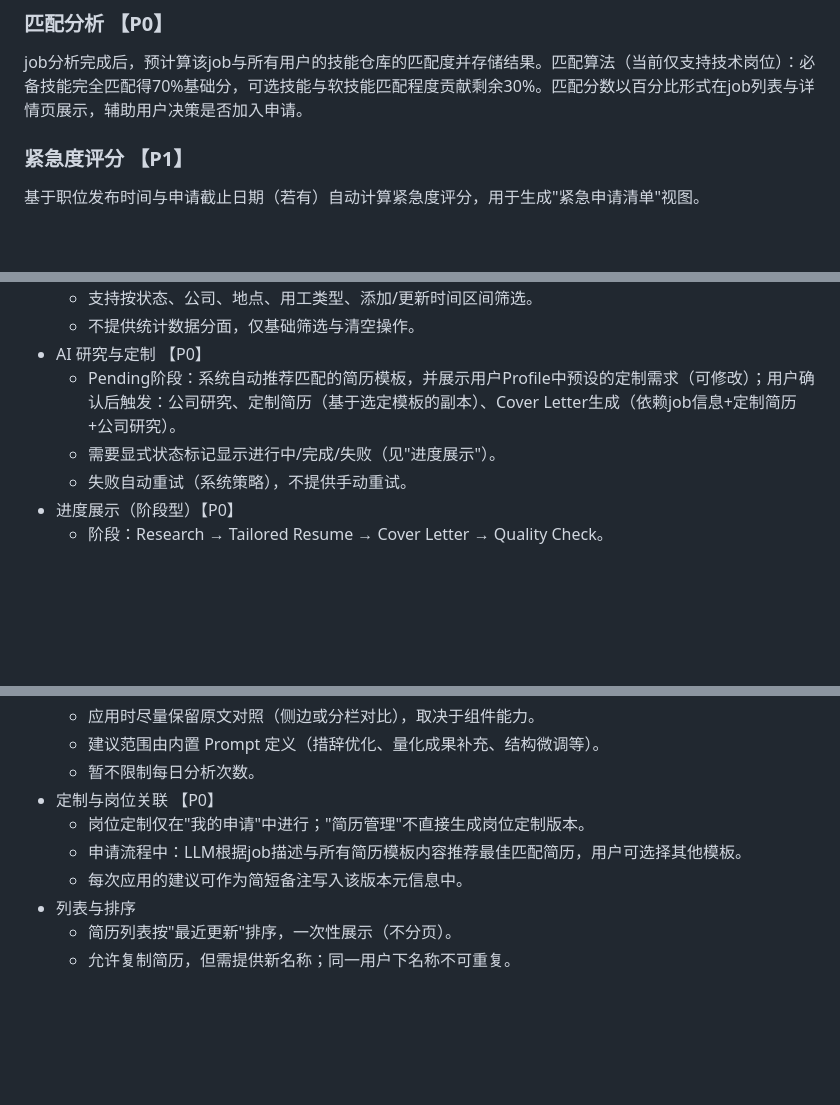
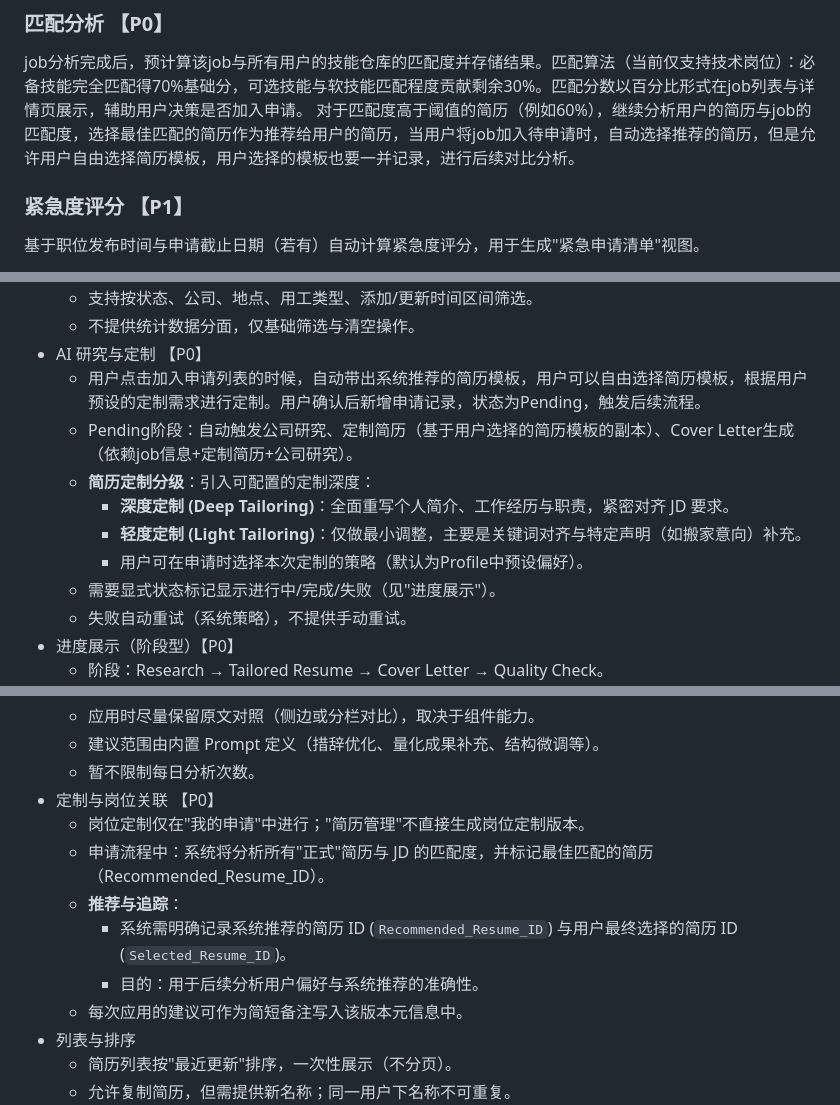
Before and after one commit to cysong/JobPilot, a Markdown page: docs/requirements.md, 3 parts joined by grey strips. GitHub-like rendering; blank space fills up the shorter version.

Commit message:
add best matched resule and tailoring level

```diff
--- a/docs/requirements.md
+++ b/docs/requirements.md
@@ -50,6 +50,7 @@ job信息来自于另外一个系统，这个系统只读取job信息。
 
 ### 匹配分析 【P0】
 job分析完成后，预计算该job与所有用户的技能仓库的匹配度并存储结果。匹配算法（当前仅支持技术岗位）：必备技能完全匹配得70%基础分，可选技能与软技能匹配程度贡献剩余30%。匹配分数以百分比形式在job列表与详情页展示，辅助用户决策是否加入申请。
+对于匹配度高于阈值的简历（例如60%），继续分析用户的简历与job的匹配度，选择最佳匹配的简历作为推荐给用户的简历，当用户将job加入待申请时，自动选择推荐的简历，但是允许用户自由选择简历模板，用户选择的模板也要一并记录，进行后续对比分析。
 
 ### 紧急度评分 【P1】
 基于职位发布时间与申请截止日期（若有）自动计算紧急度评分，用于生成"紧急申请清单"视图。
@@ -76,7 +77,12 @@ job分析完成后，预计算该job与所有用户的技能仓库的匹配度
   - 支持按状态、公司、地点、用工类型、添加/更新时间区间筛选。
   - 不提供统计数据分面，仅基础筛选与清空操作。
 - AI 研究与定制 【P0】
-  - Pending阶段：系统自动推荐匹配的简历模板，并展示用户Profile中预设的定制需求（可修改）；用户确认后触发：公司研究、定制简历（基于选定模板的副本）、Cover Letter生成（依赖job信息+定制简历+公司研究）。
+  - 用户点击加入申请列表的时候，自动带出系统推荐的简历模板，用户可以自由选择简历模板，根据用户预设的定制需求进行定制。用户确认后新增申请记录，状态为Pending，触发后续流程。
+  - Pending阶段：自动触发公司研究、定制简历（基于用户选择的简历模板的副本）、Cover Letter生成（依赖job信息+定制简历+公司研究）。
+  - **简历定制分级**：引入可配置的定制深度：
+    - **深度定制 (Deep Tailoring)**：全面重写个人简介、工作经历与职责，紧密对齐 JD 要求。
+    - **轻度定制 (Light Tailoring)**：仅做最小调整，主要是关键词对齐与特定声明（如搬家意向）补充。
+    - 用户可在申请时选择本次定制的策略（默认为Profile中预设偏好）。
   - 需要显式状态标记显示进行中/完成/失败（见"进度展示"）。
   - 失败自动重试（系统策略），不提供手动重试。
 - 进度展示（阶段型）【P0】
@@ -197,7 +204,10 @@ job分析完成后，预计算该job与所有用户的技能仓库的匹配度
   - 暂不限制每日分析次数。
 - 定制与岗位关联 【P0】
   - 岗位定制仅在"我的申请"中进行；"简历管理"不直接生成岗位定制版本。
-  - 申请流程中：LLM根据job描述与所有简历模板内容推荐最佳匹配简历，用户可选择其他模板。
+  - 申请流程中：系统将分析所有"正式"简历与 JD 的匹配度，并标记最佳匹配的简历（Recommended_Resume_ID）。
+  - **推荐与追踪**：
+    - 系统需明确记录系统推荐的简历 ID (`Recommended_Resume_ID`) 与用户最终选择的简历 ID (`Selected_Resume_ID`)。
+    - 目的：用于后续分析用户偏好与系统推荐的准确性。
   - 每次应用的建议可作为简短备注写入该版本元信息中。
 - 列表与排序
   - 简历列表按"最近更新"排序，一次性展示（不分页）。
```
Also changed, not shown: other parts of docs/requirements.md (+1 -0 lines), docs/architecture.md (+11 -4 lines).
